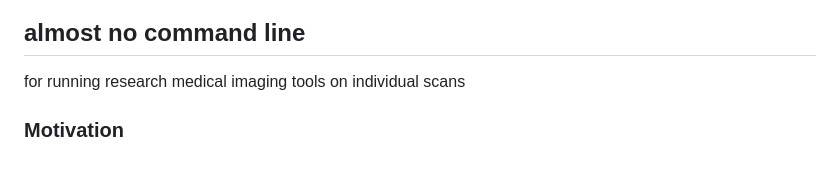
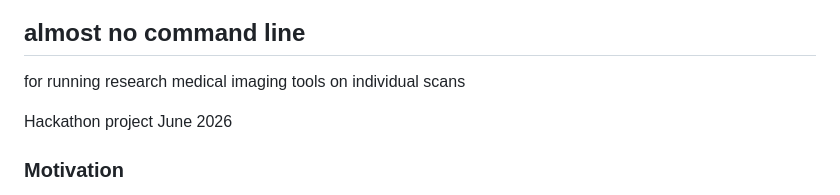
Before and after one commit to ckronlage/almostnocl, a Markdown page: README.md, the part around the change. GitHub-like rendering; blank space fills up the shorter version.

```diff
--- a/README.md
+++ b/README.md
@@ -1,5 +1,7 @@
 ## almost no command line
 for running research medical imaging tools on individual scans
+
+Hackathon project June 2026
 
 ### Motivation
 A lot of interesting open-source research software in neuroimaging is being developed and published. Many projects have concrete clinical applications, e.g., volumetry to measure neurodegeneration, detection or segmentation of pathologies like tumours. For guiding development toward real clinical needs, feedback from clinicians is valuable, especially when they can test new tools on their own data. However, setting up research software can be time-consuming and complicated, while transferring clinical data is often not permitted.
```
